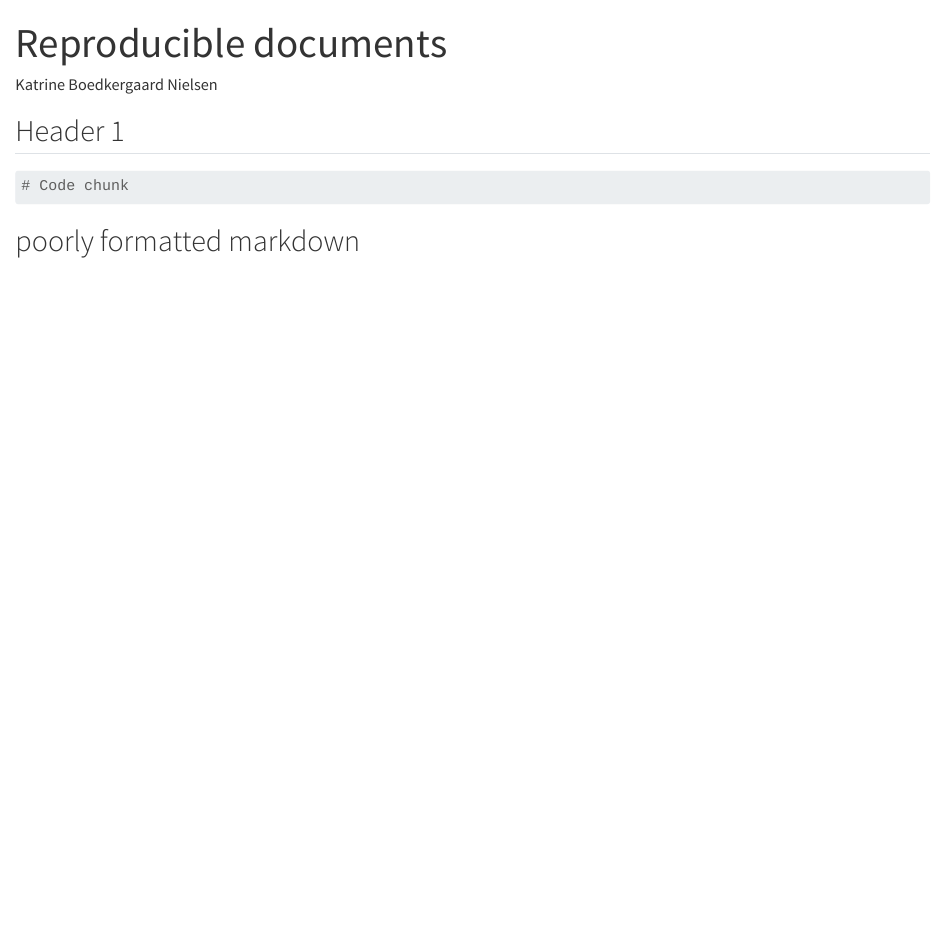
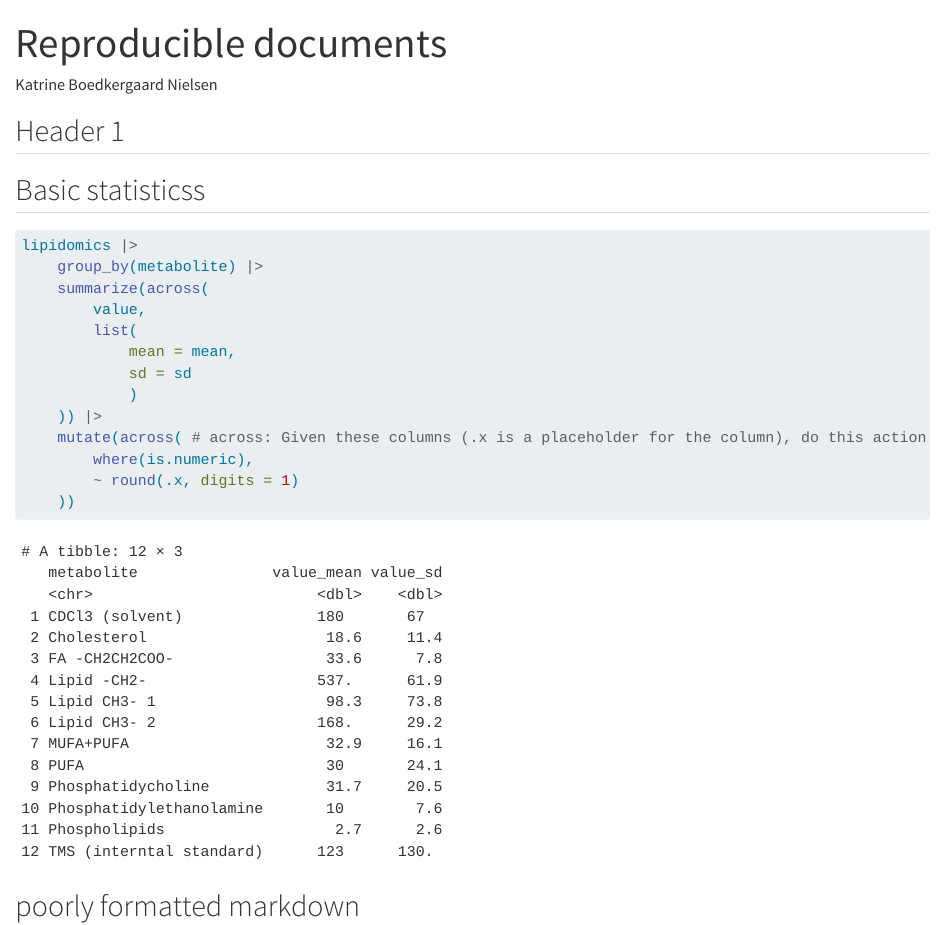
Before and after one commit to KatrineNielsen/AdvancedR3, a Quarto document (doc/learning.qmd): the page in a window 1100 px wide, from its top. Rendered offline with R 4.5, knitr and Pandoc in place of Quarto, with nearby package versions.

Commit message:
6.4: Add summary statistics

````diff
--- a/doc/learning.qmd
+++ b/doc/learning.qmd
@@ -7,11 +7,28 @@ format: html
 ## Header 1
 
 ```{r setup}
-
+#| include: false
+library(tidyverse)
+source(here::here("R/functions.R"))
+lipidomics <- read_csv(here::here("data/lipidomics.csv"))
 ```
 
+## Basic statisticss
+
 ```{r}
-# Code chunk
+lipidomics |>
+    group_by(metabolite) |>
+    summarize(across(
+        value,
+        list(
+            mean = mean,
+            sd = sd
+            )
+    )) |>
+    mutate(across( # across: Given these columns (.x is a placeholder for the column), do this action
+        where(is.numeric),
+        ~ round(.x, digits = 1)
+    ))
 ```
 
 ## poorly formatted markdown
````
